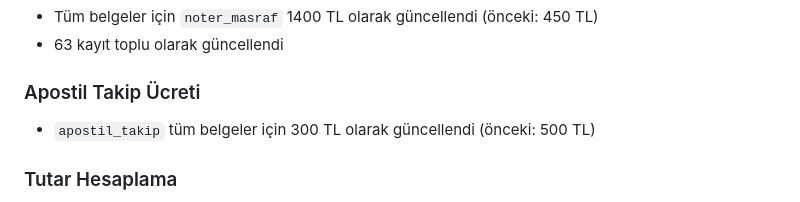
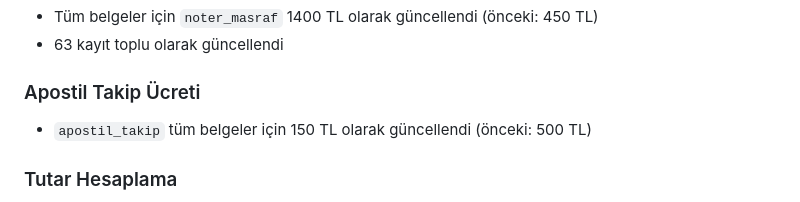
Before and after one commit to maliakoglu/mazzgord, a Markdown page: CHANGELOG.md, the part around the change. Rendered like a GitHub page.

Commit message:
fix: CHANGELOG apostil_takip 300 → 150 TL düzeltmesi

```diff
--- a/CHANGELOG.md
+++ b/CHANGELOG.md
@@ -90,7 +90,7 @@
 - 63 kayıt toplu olarak güncellendi
 
 ### Apostil Takip Ücreti
-- `apostil_takip` tüm belgeler için 300 TL olarak güncellendi (önceki: 500 TL)
+- `apostil_takip` tüm belgeler için 150 TL olarak güncellendi (önceki: 500 TL)
 
 ### Tutar Hesaplama
 - `noter_price` = `yeminli_price` + `noter_masraf` + `noter_takip` olarak yeniden hesaplandı
```
